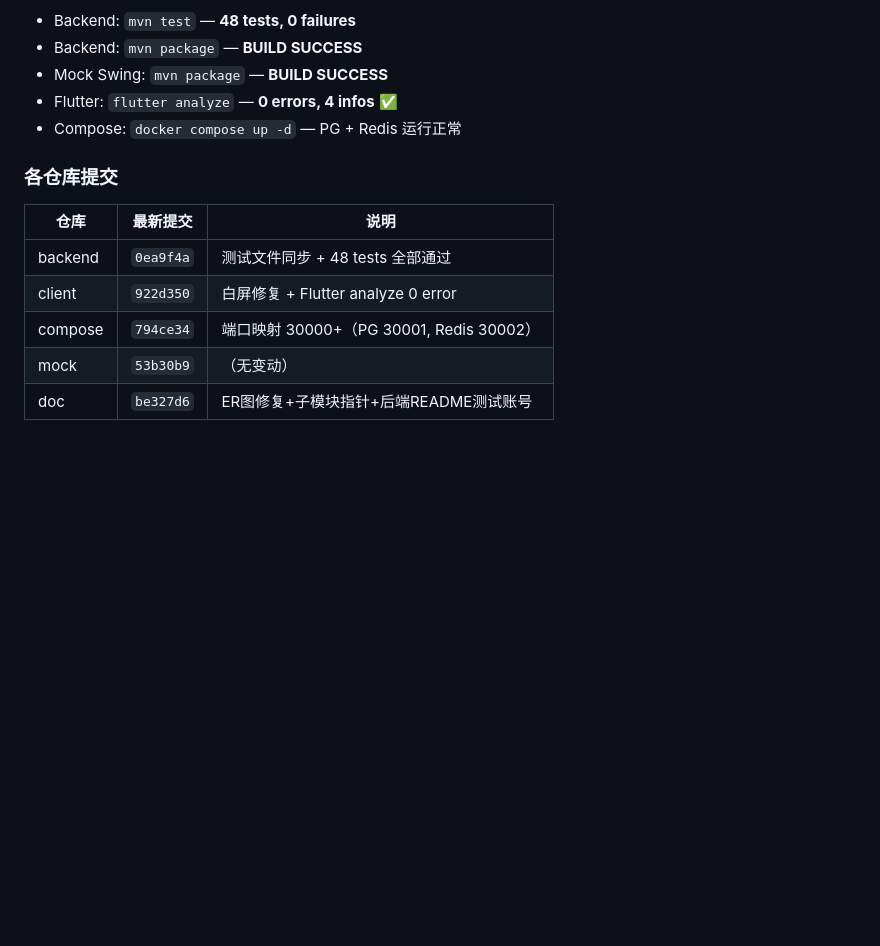
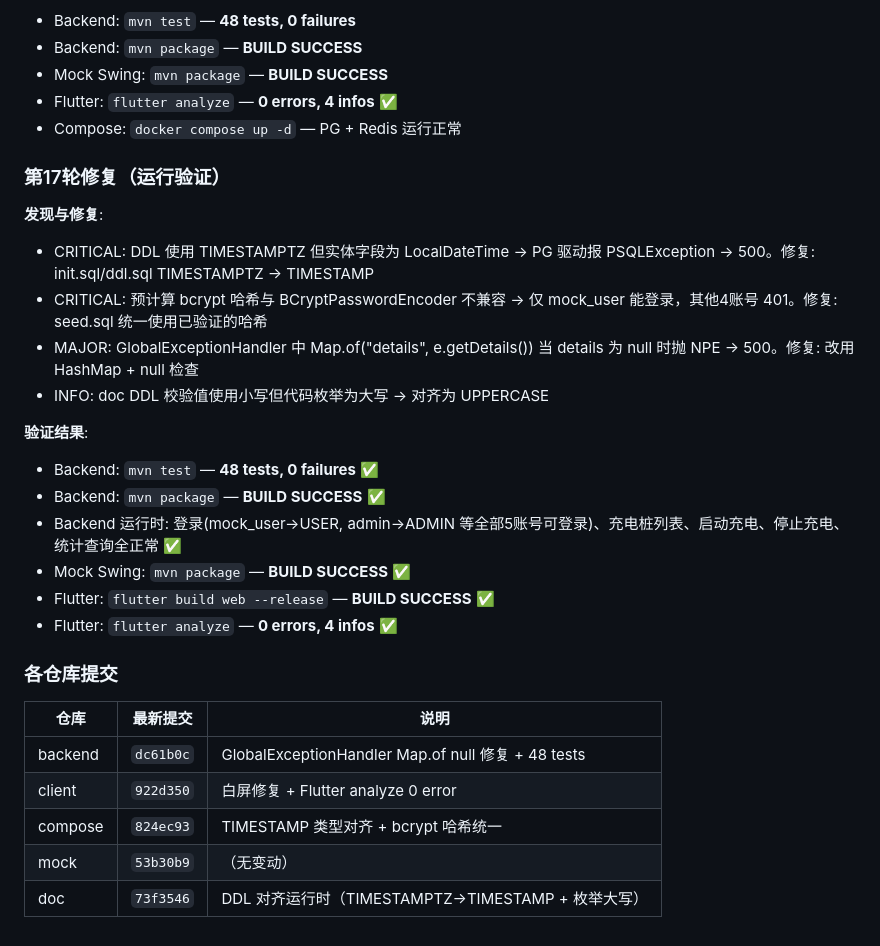
Before and after one commit to greenhandzdl/charging-station-doc, a Markdown page: agent/plan.md, the part around the change. Rendered like a GitHub page; blank space fills up the shorter version.

Commit message:
doc: 更新plan.md记录第17轮运行验证修复
Co-Authored-By: Claude Opus 4.7 <noreply@anthropic.com>

```diff
--- a/agent/plan.md
+++ b/agent/plan.md
@@ -132,12 +132,28 @@ Test Agent 顺序跑各 repo: 编译/测试 → 失败 → dev agent 修复 →
 - Flutter: `flutter analyze` — **0 errors, 4 infos** ✅
 - Compose: `docker compose up -d` — PG + Redis 运行正常
 
+### 第17轮修复（运行验证）
+
+**发现与修复**:
+- CRITICAL: DDL 使用 TIMESTAMPTZ 但实体字段为 LocalDateTime → PG 驱动报 PSQLException → 500。修复: init.sql/ddl.sql TIMESTAMPTZ → TIMESTAMP
+- CRITICAL: 预计算 bcrypt 哈希与 BCryptPasswordEncoder 不兼容 → 仅 mock_user 能登录，其他4账号 401。修复: seed.sql 统一使用已验证的哈希
+- MAJOR: GlobalExceptionHandler 中 Map.of("details", e.getDetails()) 当 details 为 null 时抛 NPE → 500。修复: 改用 HashMap + null 检查
+- INFO: doc DDL 校验值使用小写但代码枚举为大写 → 对齐为 UPPERCASE
+
+**验证结果**:
+- Backend: `mvn test` — **48 tests, 0 failures** ✅
+- Backend: `mvn package` — **BUILD SUCCESS** ✅
+- Backend 运行时: 登录(mock_user→USER, admin→ADMIN 等全部5账号可登录)、充电桩列表、启动充电、停止充电、统计查询全正常 ✅
+- Mock Swing: `mvn package` — **BUILD SUCCESS** ✅
+- Flutter: `flutter build web --release` — **BUILD SUCCESS** ✅
+- Flutter: `flutter analyze` — **0 errors, 4 infos** ✅
+
 ### 各仓库提交
 
 | 仓库 | 最新提交 | 说明 |
 |------|---------|------|
-| backend | `0ea9f4a` | 测试文件同步 + 48 tests 全部通过 |
+| backend | `dc61b0c` | GlobalExceptionHandler Map.of null 修复 + 48 tests |
 | client | `922d350` | 白屏修复 + Flutter analyze 0 error |
-| compose | `794ce34` | 端口映射 30000+（PG 30001, Redis 30002）|
+| compose | `824ec93` | TIMESTAMP 类型对齐 + bcrypt 哈希统一 |
 | mock | `53b30b9` | （无变动） |
-| doc | `be327d6` | ER图修复+子模块指针+后端README测试账号 |
+| doc | `73f3546` | DDL 对齐运行时（TIMESTAMPTZ→TIMESTAMP + 枚举大写）|
```
